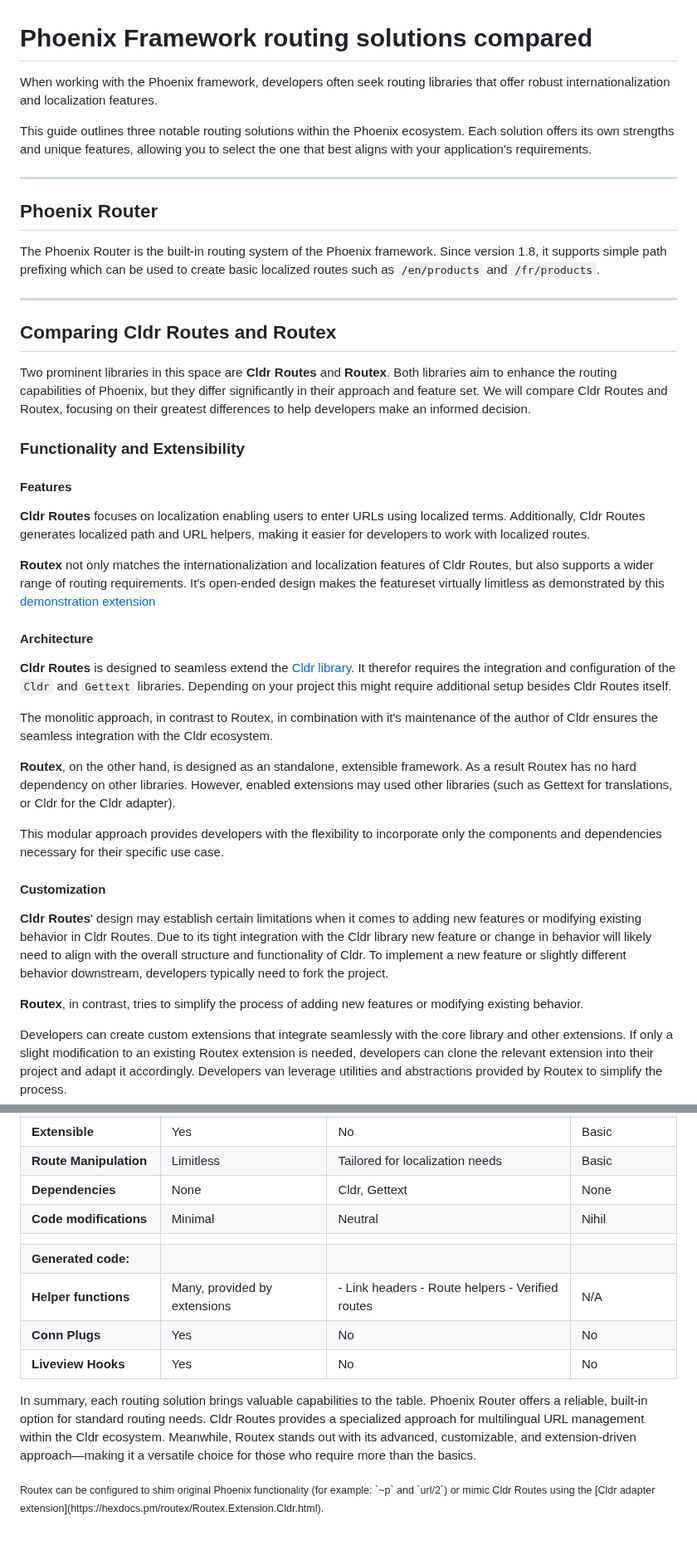
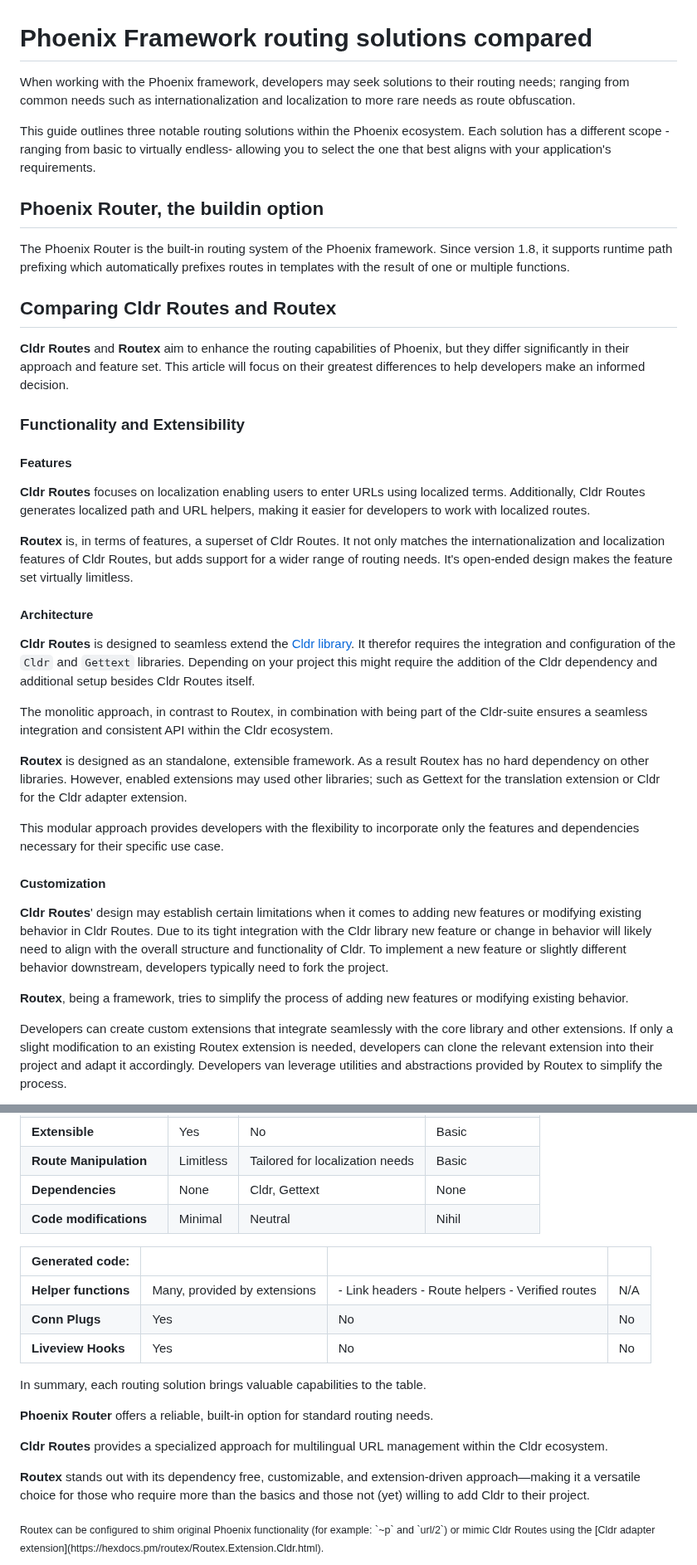
Before and after one commit to BartOtten/routex, a Markdown page: docs/COMPARISON.md, 2 parts joined by grey strips. Shown at 83% size. Drawn GitHub-style; blank space fills up the shorter version.

Commit message:
docs: rewrite some

```diff
--- a/docs/COMPARISON.md
+++ b/docs/COMPARISON.md
@@ -1,28 +1,27 @@
 # Phoenix Framework routing solutions compared
 
-When working with the Phoenix framework, developers often seek routing libraries
-that offer robust internationalization and localization features.
+When working with the Phoenix framework, developers may seek solutions to their
+routing needs; ranging from common needs such as internationalization and
+localization to more rare needs as route obfuscation.
 
 This guide outlines three notable routing solutions within the Phoenix
-ecosystem. Each solution offers its own strengths and unique features, allowing
-you to select the one that best aligns with your application's requirements.
+ecosystem. Each solution has a different scope -ranging from basic to virtually
+endless- allowing you to select the one that best aligns with your application's
+requirements.
 
----
 
-## Phoenix Router
+## Phoenix Router, the buildin option
 
 The Phoenix Router is the built‐in routing system of the Phoenix framework.
-Since version 1.8, it supports simple path prefixing which can be used to
-create basic localized routes such as `/en/products` and `/fr/products`.
+Since version 1.8, it supports runtime path prefixing which automatically
+prefixes routes in templates with the result of one or multiple functions.
 
----
 
 ## Comparing Cldr Routes and Routex
 
-Two prominent libraries in this space are **Cldr Routes** and **Routex**. Both
-libraries aim to enhance the routing capabilities of Phoenix, but they differ
-significantly in their approach and feature set. We will compare Cldr Routes and
-Routex, focusing on their greatest differences to help developers make an
+ **Cldr Routes** and **Routex** aim to enhance the routing capabilities of
+Phoenix, but they differ significantly in their approach and feature set. This
+article will focus on their greatest differences to help developers make an
 informed decision.
 
 
@@ -34,11 +33,10 @@ informed decision.
 localized terms. Additionally, Cldr Routes generates localized path and URL
 helpers, making it easier for developers to work with localized routes.
 
-**Routex** not only matches the internationalization and localization features
-of Cldr Routes, but also supports a wider range of routing requirements. It's
-open-ended design makes the featureset virtually limitless as demonstrated by
-this [demonstration
-extension](https://hexdocs.pm/routex/Routex.Extension.Cloak.html)
+**Routex** is, in terms of features, a superset of Cldr Routes. It not only
+matches the internationalization and localization features of Cldr Routes, but
+adds support for a wider range of routing needs. It's open-ended design makes
+the feature set virtually limitless.
 
 
 #### Architecture
@@ -46,19 +44,20 @@ extension](https://hexdocs.pm/routex/Routex.Extension.Cloak.html)
 **Cldr Routes** is designed to seamless extend the [Cldr
 library](https://github.com/elixir-cldr/cldr). It therefor requires the
 integration and configuration of the `Cldr` and `Gettext` libraries. Depending
-on your project this might require additional setup besides Cldr Routes itself.
+on your project this might require the addition of the Cldr dependency and
+additional setup besides Cldr Routes itself.
 
-The monolitic approach, in contrast to Routex, in combination with it's
-maintenance of the author of Cldr ensures the seamless integration with the Cldr
+The monolitic approach, in contrast to Routex, in combination with being part of
+the Cldr-suite ensures a seamless integration and consistent API within the Cldr
 ecosystem.
 
-**Routex**, on the other hand, is designed as an standalone, extensible
-framework. As a result Routex has no hard dependency on other libraries.
-However, enabled extensions may used other libraries (such as Gettext for
-translations, or Cldr for the Cldr adapter).
+**Routex** is designed as an standalone, extensible framework. As a result
+Routex has no hard dependency on other libraries. However, enabled extensions
+may used other libraries; such as Gettext for the translation extension or Cldr
+for the Cldr adapter extension.
 
 This modular approach provides developers with the flexibility to incorporate
-only the components and dependencies necessary for their specific use case.
+only the features and dependencies necessary for their specific use case.
 
 
 #### Customization
@@ -70,8 +69,8 @@ likely need to align with the overall structure and functionality of Cldr. To
 implement a new feature or slightly different behavior downstream, developers
 typically need to fork the project.
 
-**Routex**, in contrast, tries to simplify the process of adding new features or
-modifying existing behavior.
+**Routex**, being a framework, tries to simplify the process of adding new
+features or modifying existing behavior.
 
 Developers can create custom extensions that integrate seamlessly with the core
 library and other extensions. If only a slight modification to an existing
@@ -123,13 +122,24 @@ codebase modifications.
 | **Route Manipulation**  | Limitless                    | Tailored for localization needs                          | Basic          |
 | **Dependencies**        | None                         | Cldr, Gettext                                            | None           |
 | **Code modifications**  | Minimal                      | Neutral                                                  | Nihil          |
-|                         |                              |                                                          |                |
-| **Generated code:**     |                              |                                                          |                |
-| **Helper functions**    | Many, provided by extensions | - Link headers - Route helpers - Verified routes | N/A            |
-| **Conn Plugs**          | Yes                          | No                                                       | No             |
-| **Liveview Hooks**      | Yes                          | No                                                       | No             |
 
-In summary, each routing solution brings valuable capabilities to the table. Phoenix Router offers a reliable, built-in option for standard routing needs. Cldr Routes provides a specialized approach for multilingual URL management within the Cldr ecosystem. Meanwhile, Routex stands out with its advanced, customizable, and extension-driven approach—making it a versatile choice for those who require more than the basics.
+| **Generated code:**  |                              |                                                  |     |
+|----------------------|------------------------------|--------------------------------------------------|-----|
+| **Helper functions** | Many, provided by extensions | - Link headers - Route helpers - Verified routes | N/A |
+| **Conn Plugs**       | Yes                          | No                                               | No  |
+| **Liveview Hooks**   | Yes                          | No                                               | No  |
+
+In summary, each routing solution brings valuable capabilities to the table.
+
+**Phoenix Router** offers a reliable, built-in option for standard routing
+needs.
+
+**Cldr Routes** provides a specialized approach for multilingual URL management
+within the Cldr ecosystem.
+
+**Routex** stands out with its dependency free, customizable, and extension-driven
+approach—making it a versatile choice for those who require more than the basics
+and those not (yet) willing to add Cldr to their project.
 
 <sub>
 Routex can be configured to shim original Phoenix functionality (for example: `~p` and `url/2`) or
```
